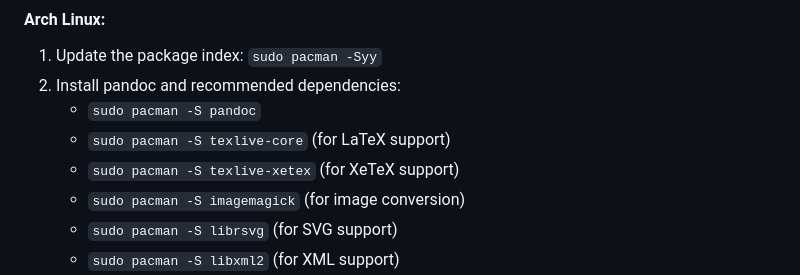
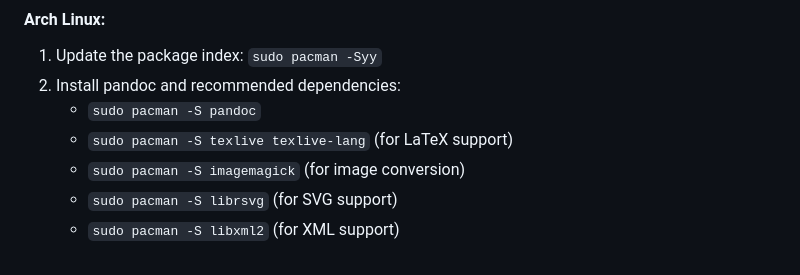
Before and after one commit to kj-sh604/pandoc_user-manual, a Markdown page: README.md, the part around the change. GitHub-like rendering.

Commit message:
refactor: update install instructions

```diff
--- a/README.md
+++ b/README.md
@@ -96,8 +96,7 @@ note: on macOS, you may need to install xcode and the xcode command line tools b
 1. Update the package index: `sudo pacman -Syy`
 2. Install pandoc and recommended dependencies:
    - `sudo pacman -S pandoc`
-   - `sudo pacman -S texlive-core` (for LaTeX support)
-   - `sudo pacman -S texlive-xetex` (for XeTeX support)
+   - `sudo pacman -S texlive texlive-lang` (for LaTeX support)
    - `sudo pacman -S imagemagick` (for image conversion)
    - `sudo pacman -S librsvg` (for SVG support)
    - `sudo pacman -S libxml2` (for XML support)
```
